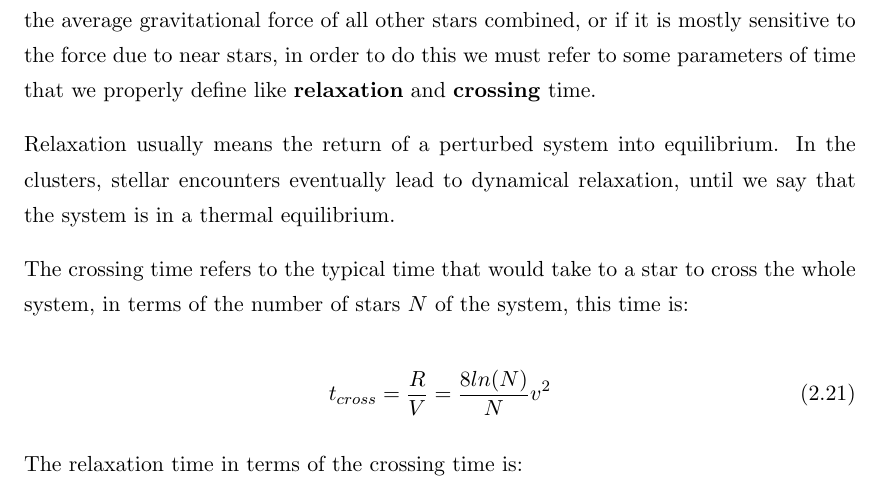
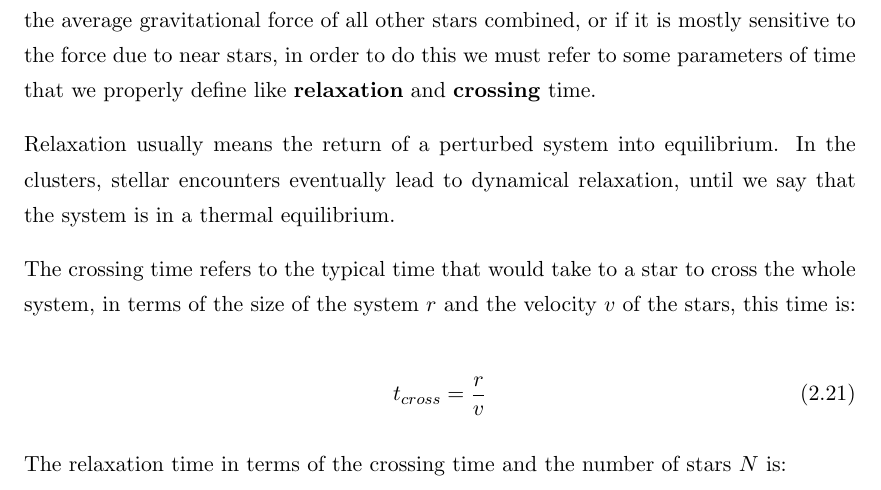
Before and after one commit to juancho9303/Mass-Modelling-of-Omega-Centauri, a LaTeX thesis (latex/Thesis.tex, which reads latex/Chapters/Chapter2.tex): part of page 29 of 58, cut so that both start at the same text. Compiled offline with pdfLaTeX.

Commit message:
finished collisionless systems

```diff
--- a/latex/Chapters/Chapter2.tex
+++ b/latex/Chapters/Chapter2.tex
@@ -358,13 +358,13 @@ As a star moves through a stellar system, it will feel the gravitational force d
 
 Relaxation usually means the return of a perturbed system into equilibrium. In the clusters, stellar encounters eventually lead to dynamical relaxation, until we say that the system is in a thermal equilibrium.
 
-The crossing time refers to the typical time that would take to a star to cross the whole system, in terms of the number of stars $N$ of the system, this time is:
+The crossing time refers to the typical time that would take to a star to cross the whole system, in terms of the size of the system $r$ and the velocity $v$ of the stars, this time is:
 
 \begin{equation}
-t_{cross}=\frac{R}{V}=\frac{8ln(N)}{N}v^{2}
+t_{cross}=\frac{r}{v}
 \end{equation}
 
-The relaxation time in terms of the crossing time is:
+The relaxation time in terms of the crossing time and the number of stars $N$ is:
 
 \begin{equation}
 t_{relax}=\frac{N}{8ln(N)}t_{cr}
```
Also changed, not shown: 2 other files.
